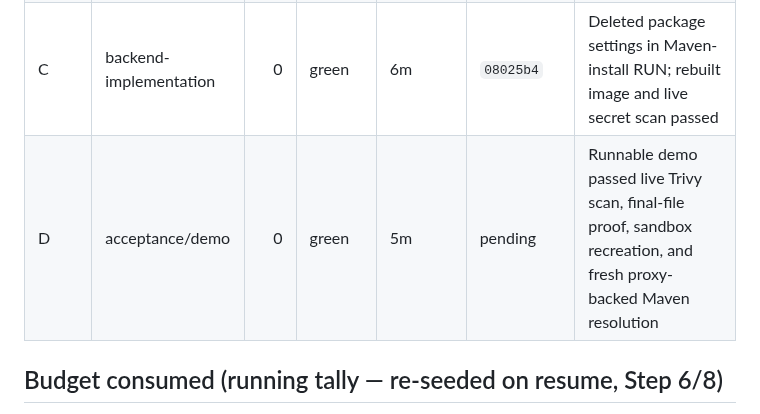
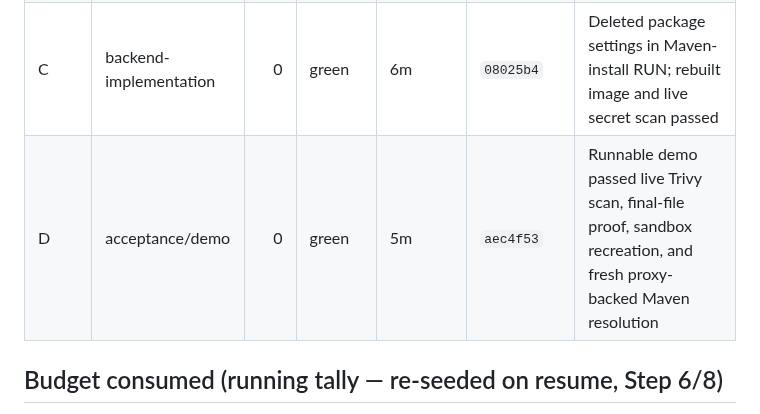
Before and after one commit to maximalfocus/coding-agent-sandbox, a Markdown page: .cdd-auto/run.md, the part around the change. GitHub-like rendering.

Commit message:
auto: record wave D checkpoint

```diff
--- a/.cdd-auto/run.md
+++ b/.cdd-auto/run.md
@@ -19,7 +19,7 @@ Five scenarios require same-layer deletion of Debian Maven's example settings, f
 | A | PLAN/contract | 0 | green | 2m | `e928fa7` | Frozen contract and issue-specific conformance plan authored |
 | B | backend-conformance | 0 | red verified | 6m | `3b3f7ed` | Added fail-closed Maven layer/image/Trivy verifier; current Dockerfile fails same-layer cleanup |
 | C | backend-implementation | 0 | green | 6m | `08025b4` | Deleted package settings in Maven-install RUN; rebuilt image and live secret scan passed |
-| D | acceptance/demo | 0 | green | 5m | pending | Runnable demo passed live Trivy scan, final-file proof, sandbox recreation, and fresh proxy-backed Maven resolution |
+| D | acceptance/demo | 0 | green | 5m | `aec4f53` | Runnable demo passed live Trivy scan, final-file proof, sandbox recreation, and fresh proxy-backed Maven resolution |
 
 ## Budget consumed (running tally — re-seeded on resume, Step 6/8)
 - Directed-loop tokens: 0 / 200k
```
